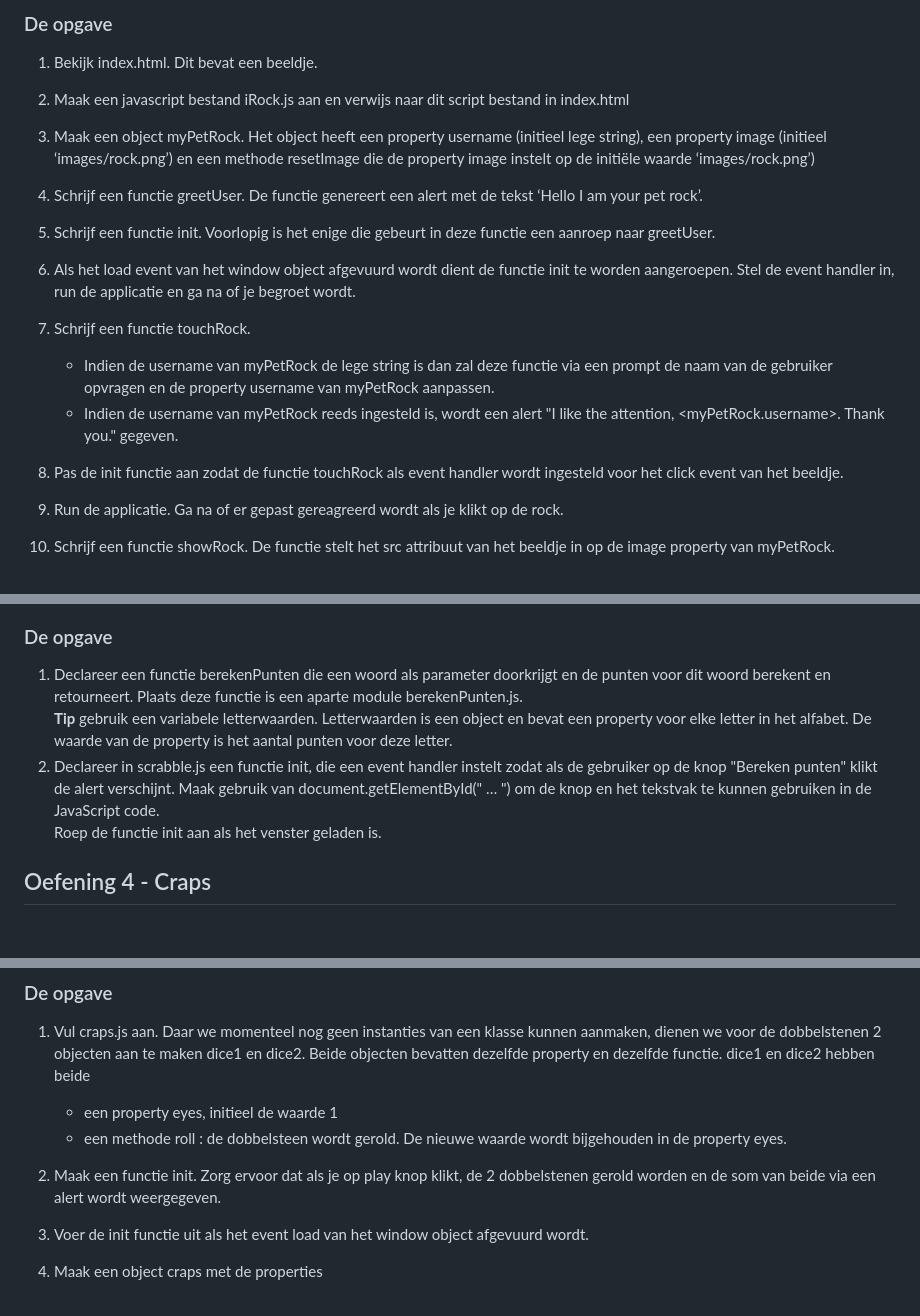
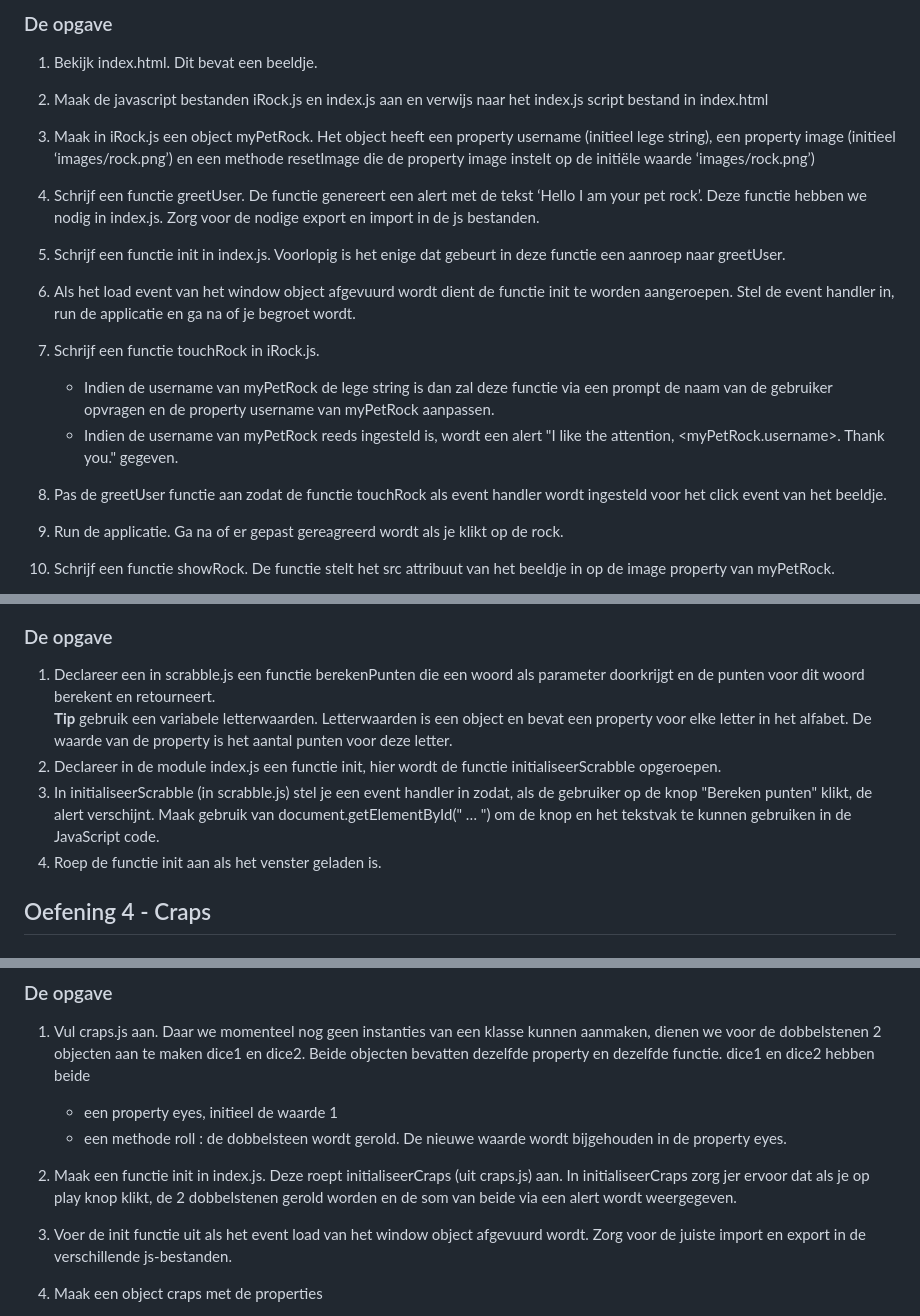
Before and after one commit to Web-II/03exObjectsAndFunctions, a Markdown page: docs/readme.md, 3 parts joined by grey strips. Drawn GitHub-style.

Commit message:
aanpassing modules

```diff
--- a/docs/readme.md
+++ b/docs/readme.md
@@ -30,21 +30,21 @@ In beide gevallen wordt na de alert het beeldje aangepast in rock_happy.png. Na
 ### De opgave
 
 1. Bekijk index.html. Dit bevat een beeldje.
-2. Maak een javascript bestand iRock.js aan en verwijs naar dit script bestand in index.html
-3. Maak een object myPetRock. Het object heeft een property username (initieel lege string), een property image (initieel ‘images/rock.png’) en een methode resetImage die de property image instelt op de initiële waarde ‘images/rock.png’)
+2. Maak de javascript bestanden iRock.js en index.js aan en verwijs naar het index.js script bestand in index.html
+3. Maak in iRock.js een object myPetRock. Het object heeft een property username (initieel lege string), een property image (initieel ‘images/rock.png’) en een methode resetImage die de property image instelt op de initiële waarde ‘images/rock.png’)
 
-4. Schrijf een functie greetUser. De functie genereert een alert met de tekst ‘Hello I am your pet rock’.
+4. Schrijf een functie greetUser. De functie genereert een alert met de tekst ‘Hello I am your pet rock’. Deze functie hebben we nodig in index.js. Zorg voor de nodige export en import in de js bestanden.
 
-5. Schrijf een functie init. Voorlopig is het enige die gebeurt in deze functie een aanroep naar greetUser.
+5. Schrijf een functie init in index.js. Voorlopig is het enige dat gebeurt in deze functie een aanroep naar greetUser.
 
 6. Als het load event van het window object afgevuurd wordt dient de functie init te worden aangeroepen. Stel de event handler in, run de applicatie en ga na of je begroet wordt.
 
-7. Schrijf een functie touchRock.
+7. Schrijf een functie touchRock in iRock.js.
 
    - Indien de username van myPetRock de lege string is dan zal deze functie via een prompt de naam van de gebruiker opvragen en de property username van myPetRock aanpassen.
    - Indien de username van myPetRock reeds ingesteld is, wordt een alert "I like the attention, <myPetRock.username>. Thank you." gegeven.
 
-8. Pas de init functie aan zodat de functie touchRock als event handler wordt ingesteld voor het click event van het beeldje.
+8. Pas de greetUser functie aan zodat de functie touchRock als event handler wordt ingesteld voor het click event van het beeldje.
 
 9. Run de applicatie. Ga na of er gepast gereagreerd wordt als je klikt op de rock.
 
@@ -79,10 +79,11 @@ Het woord javascript bvb levert 25 punten op.
 
 ### De opgave
 
-1. Declareer een functie berekenPunten die een woord als parameter doorkrijgt en de punten voor dit woord berekent en retourneert. Plaats deze functie is een aparte module berekenPunten.js.
+1. Declareer een in scrabble.js een functie berekenPunten die een woord als parameter doorkrijgt en de punten voor dit woord berekent en retourneert.
    <br>**Tip** gebruik een variabele letterwaarden. Letterwaarden is een object en bevat een property voor elke letter in het alfabet. De waarde van de property is het aantal punten voor deze letter.
-2. Declareer in scrabble.js een functie init, die een event handler instelt zodat als de gebruiker op de knop "Bereken punten" klikt de alert verschijnt. Maak gebruik van document.getElementById(" … ") om de knop en het tekstvak te kunnen gebruiken in de JavaScript code.
-   Roep de functie init aan als het venster geladen is.
+2. Declareer in de module index.js een functie init, hier wordt de functie initialiseerScrabble opgeroepen.
+3. In initialiseerScrabble (in scrabble.js) stel je een event handler in zodat, als de gebruiker op de knop "Bereken punten" klikt, de alert verschijnt. Maak gebruik van document.getElementById(" … ") om de knop en het tekstvak te kunnen gebruiken in de JavaScript code.
+4. Roep de functie init aan als het venster geladen is.
 
 ## Oefening 4 - Craps
 
@@ -111,9 +112,9 @@ Hieronder enkele voorbeelden van alerts na het rollen van de dobbelstenen :
 1. Vul craps.js aan. Daar we momenteel nog geen instanties van een klasse kunnen aanmaken, dienen we voor de dobbelstenen 2 objecten aan te maken dice1 en dice2. Beide objecten bevatten dezelfde property en dezelfde functie. dice1 en dice2 hebben beide
    - een property eyes, initieel de waarde 1
    - een methode roll : de dobbelsteen wordt gerold. De nieuwe waarde wordt bijgehouden in de property eyes.
-2. Maak een functie init. Zorg ervoor dat als je op play knop klikt, de 2 dobbelstenen gerold worden en de som van beide via een alert wordt weergegeven.
+2. Maak een functie init in index.js. Deze roept initialiseerCraps (uit craps.js) aan. In initialiseerCraps zorg jer ervoor dat als je op play knop klikt, de 2 dobbelstenen gerold worden en de som van beide via een alert wordt weergegeven.
 
-3. Voer de init functie uit als het event load van het window object afgevuurd wordt.
+3. Voer de init functie uit als het event load van het window object afgevuurd wordt. Zorg voor de juiste import en export in de verschillende js-bestanden.
 
 4. Maak een object craps met de properties
 
```
Also changed, not shown: other parts of docs/readme.md (+1 -1 lines).
